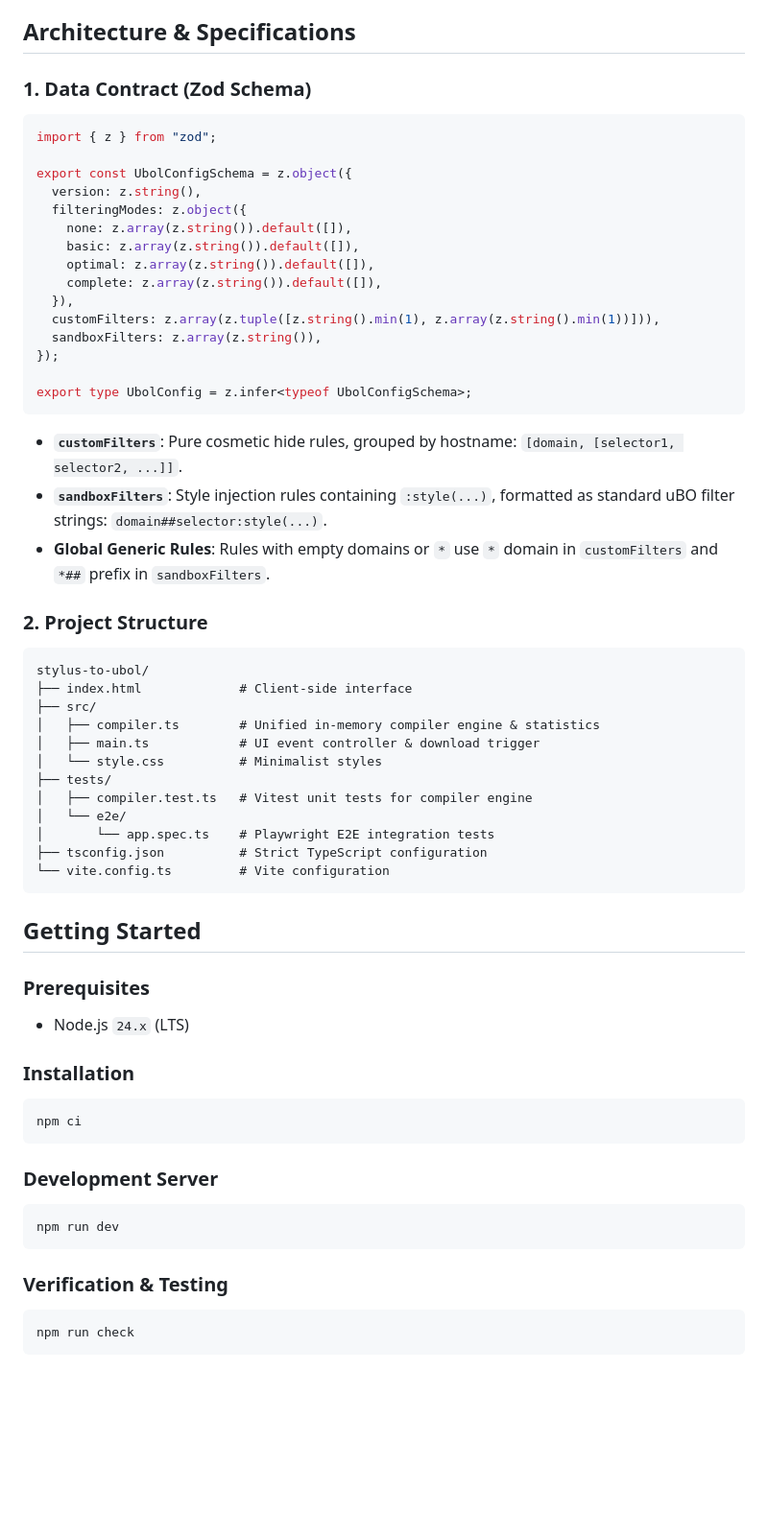
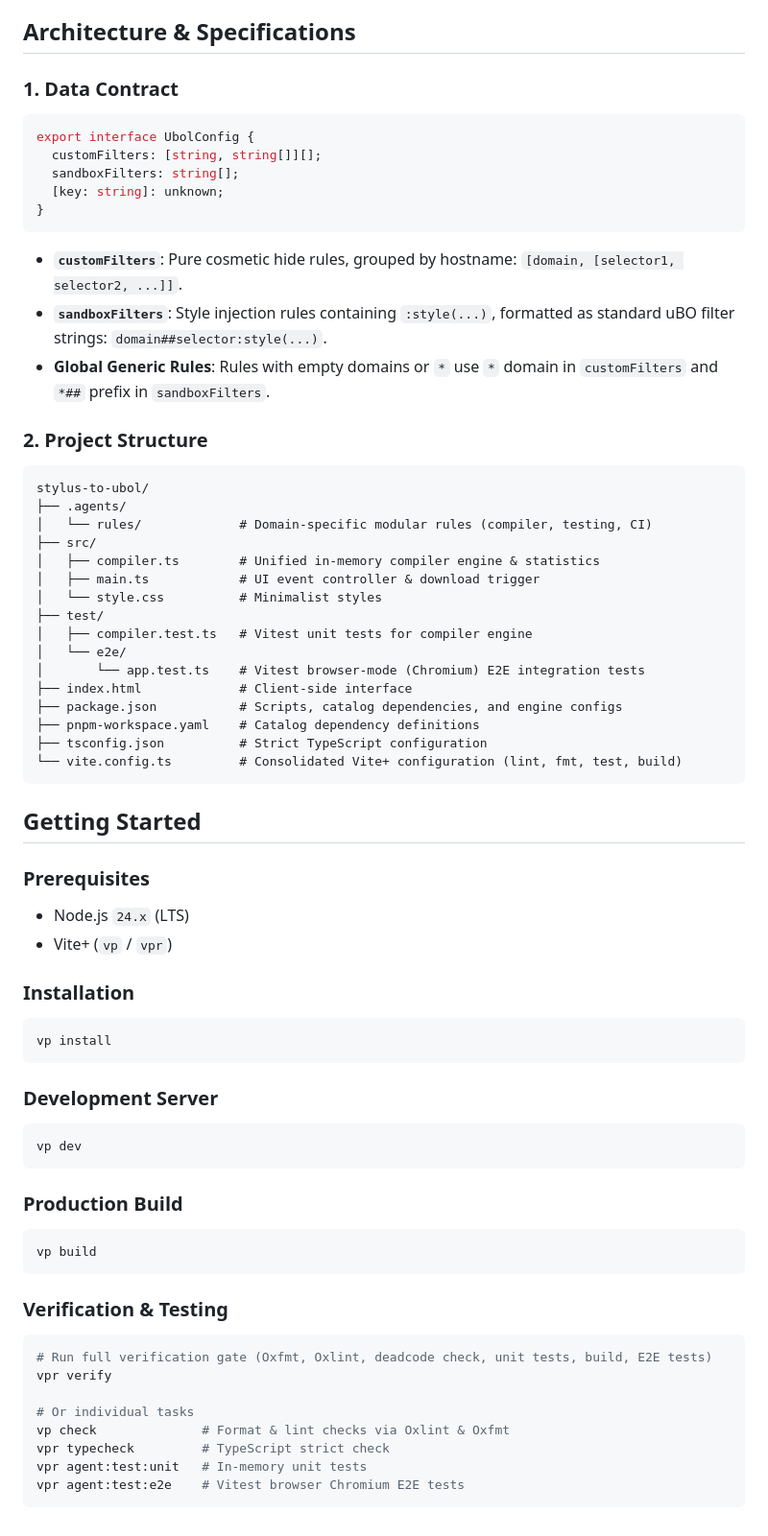
Before and after one commit to Florencea/stylus-to-ubol, a Markdown page: README.md, the part around one of its changes. Shown at 96% size. Rendered like a GitHub page; blank space fills up the shorter version.

Commit message:
docs: update README to reflect vite+ toolchain and test architecture

````diff
--- a/README.md
+++ b/README.md
@@ -28,24 +28,14 @@ A serverless, pure client-side one-way compiler converting Stylus export JSON in
 
 ## Architecture & Specifications
 
-### 1. Data Contract (Zod Schema)
+### 1. Data Contract
 
 ```ts
-import { z } from "zod";
-
-export const UbolConfigSchema = z.object({
-  version: z.string(),
-  filteringModes: z.object({
-    none: z.array(z.string()).default([]),
-    basic: z.array(z.string()).default([]),
-    optimal: z.array(z.string()).default([]),
-    complete: z.array(z.string()).default([]),
-  }),
-  customFilters: z.array(z.tuple([z.string().min(1), z.array(z.string().min(1))])),
-  sandboxFilters: z.array(z.string()),
-});
-
-export type UbolConfig = z.infer<typeof UbolConfigSchema>;
+export interface UbolConfig {
+  customFilters: [string, string[]][];
+  sandboxFilters: string[];
+  [key: string]: unknown;
+}
 ```
 
 - **`customFilters`**: Pure cosmetic hide rules, grouped by hostname: `[domain, [selector1, selector2, ...]]`.
@@ -56,17 +46,21 @@ export type UbolConfig = z.infer<typeof UbolConfigSchema>;
 
 ```text
 stylus-to-ubol/
-├── index.html             # Client-side interface
+├── .agents/
+│   └── rules/             # Domain-specific modular rules (compiler, testing, CI)
 ├── src/
 │   ├── compiler.ts        # Unified in-memory compiler engine & statistics
 │   ├── main.ts            # UI event controller & download trigger
 │   └── style.css          # Minimalist styles
-├── tests/
+├── test/
 │   ├── compiler.test.ts   # Vitest unit tests for compiler engine
 │   └── e2e/
-│       └── app.spec.ts    # Playwright E2E integration tests
+│       └── app.test.ts    # Vitest browser-mode (Chromium) E2E integration tests
+├── index.html             # Client-side interface
+├── package.json           # Scripts, catalog dependencies, and engine configs
+├── pnpm-workspace.yaml    # Catalog dependency definitions
 ├── tsconfig.json          # Strict TypeScript configuration
-└── vite.config.ts         # Vite configuration
+└── vite.config.ts         # Consolidated Vite+ configuration (lint, fmt, test, build)
 ```
 
 ## Getting Started
@@ -74,21 +68,35 @@ stylus-to-ubol/
 ### Prerequisites
 
 - Node.js `24.x` (LTS)
+- Vite+ (`vp` / `vpr`)
 
 ### Installation
 
 ```bash
-npm ci
+vp install
 ```
 
 ### Development Server
 
 ```bash
-npm run dev
+vp dev
+```
+
+### Production Build
+
+```bash
+vp build
 ```
 
 ### Verification & Testing
 
 ```bash
-npm run check
+# Run full verification gate (Oxfmt, Oxlint, deadcode check, unit tests, build, E2E tests)
+vpr verify
+
+# Or individual tasks
+vp check              # Format & lint checks via Oxlint & Oxfmt
+vpr typecheck         # TypeScript strict check
+vpr agent:test:unit   # In-memory unit tests
+vpr agent:test:e2e    # Vitest browser Chromium E2E tests
 ```
````
Also changed, not shown: other parts of README.md (+1 -1 lines).
